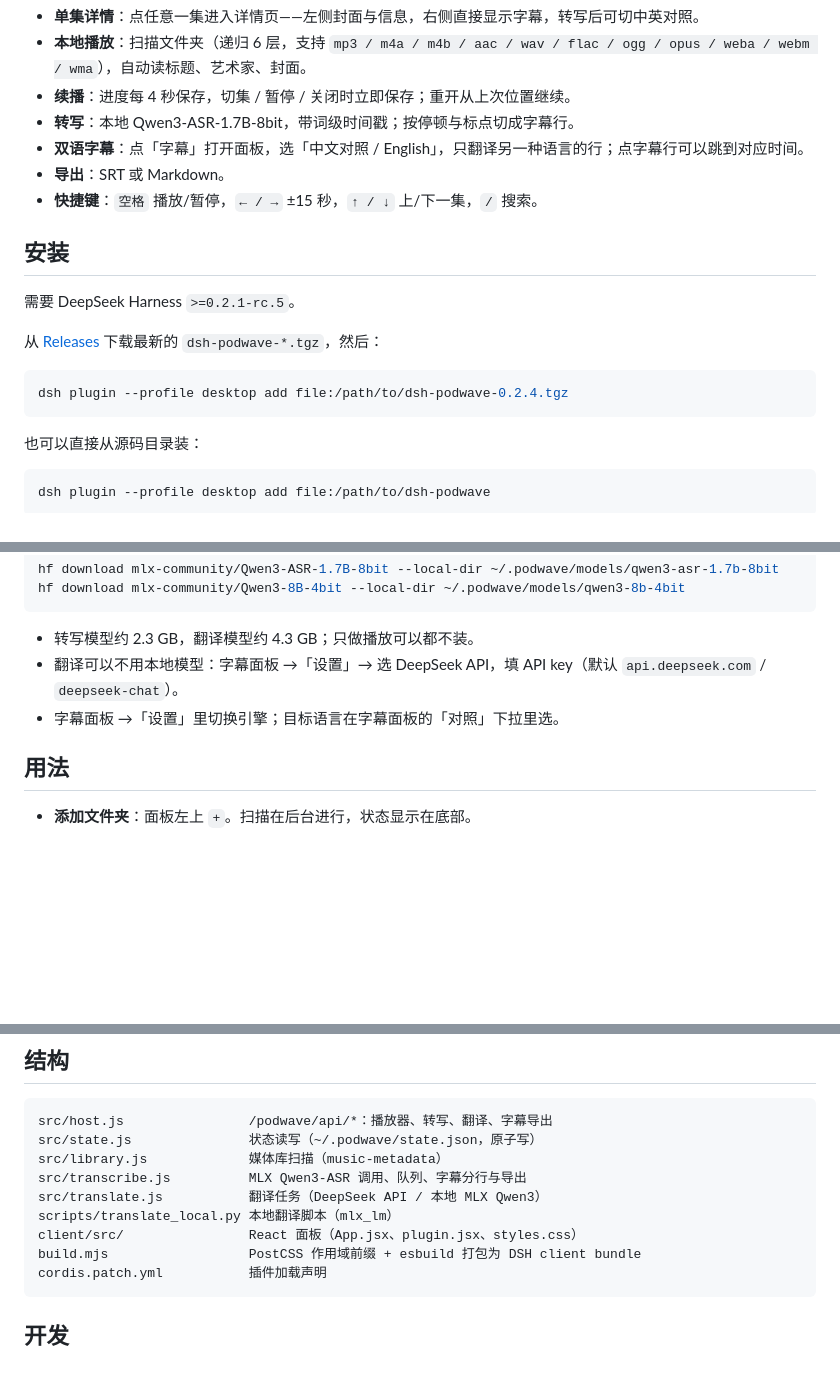
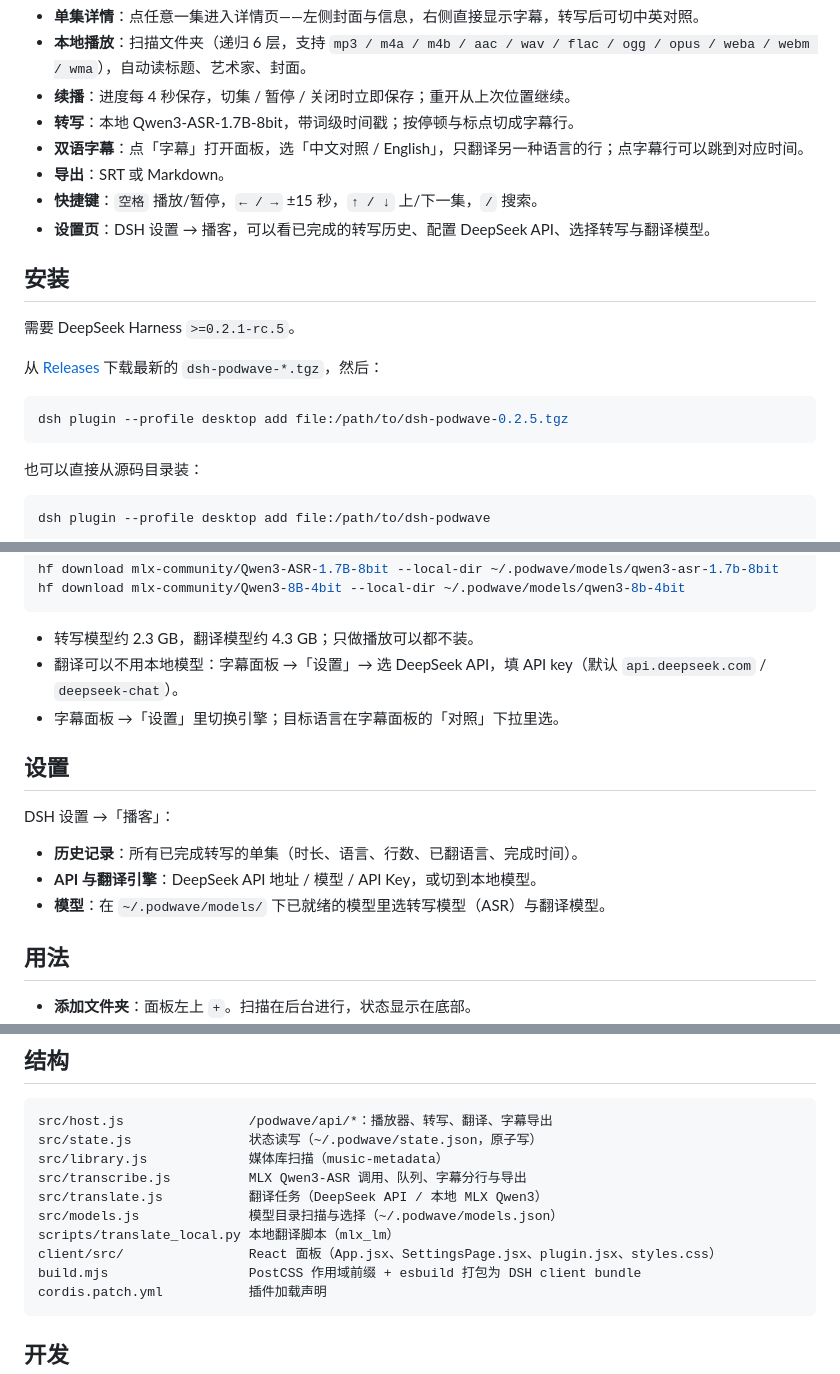
Before and after one commit to Watchcats211/dsh-podwave, a Markdown page: README.md, 3 parts joined by grey strips. Rendered like a GitHub page; blank space fills up the shorter version.

Commit message:
v0.2.5: settings page with history, API config and model selection

````diff
--- a/README.md
+++ b/README.md
@@ -15,6 +15,7 @@ DeepSeek Harness 的本地播客播放器插件：在 DSH 侧栏里播放硬盘
 - **双语字幕**：点「字幕」打开面板，选「中文对照 / English」，只翻译另一种语言的行；点字幕行可以跳到对应时间。
 - **导出**：SRT 或 Markdown。
 - **快捷键**：`空格` 播放/暂停，`← / →` ±15 秒，`↑ / ↓` 上/下一集，`/` 搜索。
+- **设置页**：DSH 设置 → 播客，可以看已完成的转写历史、配置 DeepSeek API、选择转写与翻译模型。
 
 ## 安装
 
@@ -23,7 +24,7 @@ DeepSeek Harness 的本地播客播放器插件：在 DSH 侧栏里播放硬盘
 从 [Releases](https://github.com/Watchcats211/dsh-podwave/releases) 下载最新的 `dsh-podwave-*.tgz`，然后：
 
 ```bash
-dsh plugin --profile desktop add file:/path/to/dsh-podwave-0.2.4.tgz
+dsh plugin --profile desktop add file:/path/to/dsh-podwave-0.2.5.tgz
 ```
 
 也可以直接从源码目录装：
@@ -50,6 +51,14 @@ hf download mlx-community/Qwen3-8B-4bit --local-dir ~/.podwave/models/qwen3-8b-4
 - 翻译可以不用本地模型：字幕面板 →「设置」→ 选 DeepSeek API，填 API key（默认 `api.deepseek.com` / `deepseek-chat`）。
 - 字幕面板 →「设置」里切换引擎；目标语言在字幕面板的「对照」下拉里选。
 
+## 设置
+
+DSH 设置 →「播客」：
+
+- **历史记录**：所有已完成转写的单集（时长、语言、行数、已翻语言、完成时间）。
+- **API 与翻译引擎**：DeepSeek API 地址 / 模型 / API Key，或切到本地模型。
+- **模型**：在 `~/.podwave/models/` 下已就绪的模型里选转写模型（ASR）与翻译模型。
+
 ## 用法
 
 - **添加文件夹**：面板左上 `+`。扫描在后台进行，状态显示在底部。
@@ -68,8 +77,9 @@ src/state.js               状态读写（~/.podwave/state.json，原子写）
 src/library.js             媒体库扫描（music-metadata）
 src/transcribe.js          MLX Qwen3-ASR 调用、队列、字幕分行与导出
 src/translate.js           翻译任务（DeepSeek API / 本地 MLX Qwen3）
+src/models.js              模型目录扫描与选择（~/.podwave/models.json）
 scripts/translate_local.py 本地翻译脚本（mlx_lm）
-client/src/                React 面板（App.jsx、plugin.jsx、styles.css）
+client/src/                React 面板（App.jsx、SettingsPage.jsx、plugin.jsx、styles.css）
 build.mjs                  PostCSS 作用域前缀 + esbuild 打包为 DSH client bundle
 cordis.patch.yml           插件加载声明
 ```
````
Also changed, not shown: docs/screenshot-settings.png (added), 9 other files.
